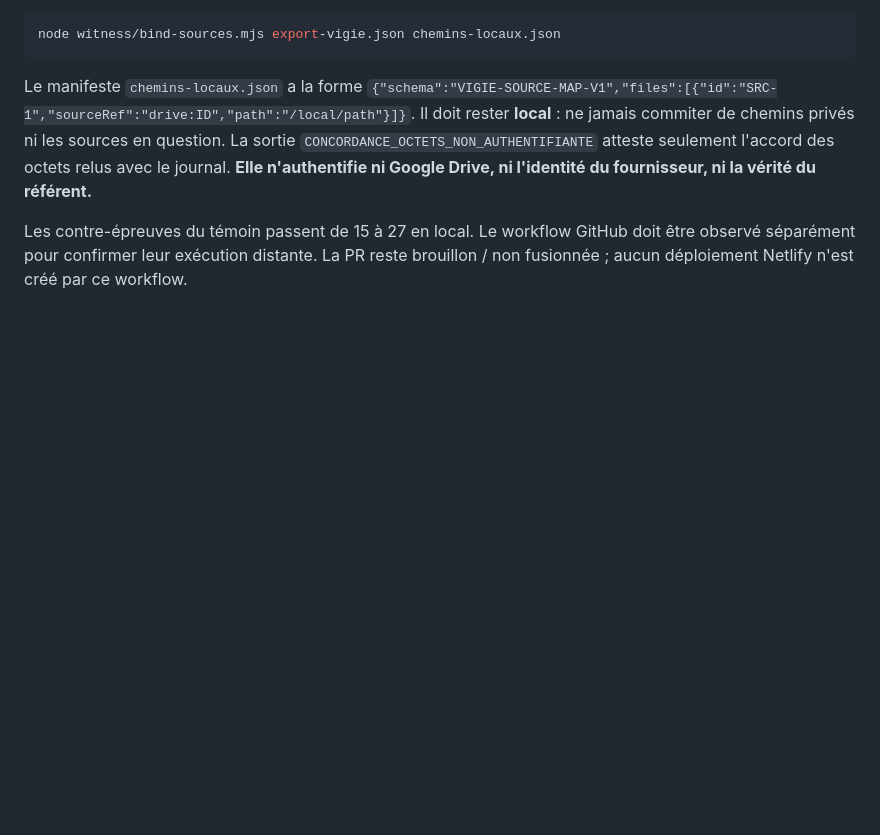
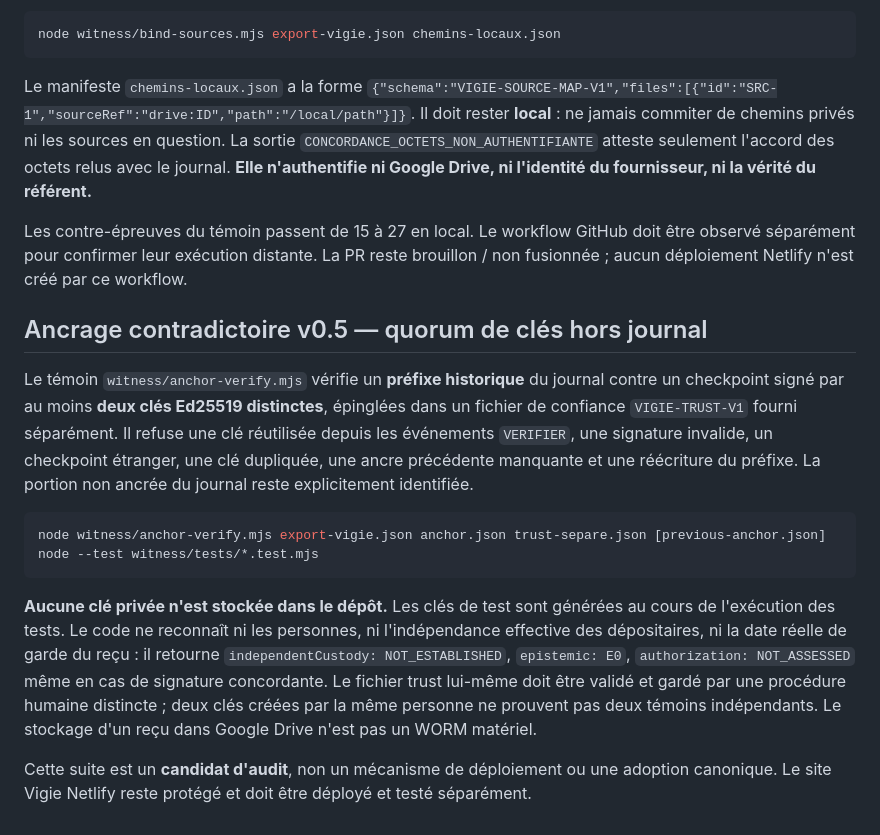
Before and after one commit to talkus/harmonie-libre, a Markdown page: experiments/vigie-indexicale/README.md, the part around the change. Rendered like a GitHub page; blank space fills up the shorter version.

Commit message:
docs(vigie): cadrer quorum comme vérification non authentifiante

````diff
--- a/experiments/vigie-indexicale/README.md
+++ b/experiments/vigie-indexicale/README.md
@@ -38,3 +38,16 @@ node witness/bind-sources.mjs export-vigie.json chemins-locaux.json
 Le manifeste `chemins-locaux.json` a la forme `{"schema":"VIGIE-SOURCE-MAP-V1","files":[{"id":"SRC-1","sourceRef":"drive:ID","path":"/local/path"}]}`. Il doit rester **local** : ne jamais commiter de chemins privés ni les sources en question. La sortie `CONCORDANCE_OCTETS_NON_AUTHENTIFIANTE` atteste seulement l'accord des octets relus avec le journal. **Elle n'authentifie ni Google Drive, ni l'identité du fournisseur, ni la vérité du référent.**
 
 Les contre-épreuves du témoin passent de 15 à 27 en local. Le workflow GitHub doit être observé séparément pour confirmer leur exécution distante. La PR reste brouillon / non fusionnée ; aucun déploiement Netlify n'est créé par ce workflow.
+
+## Ancrage contradictoire v0.5 — quorum de clés hors journal
+
+Le témoin `witness/anchor-verify.mjs` vérifie un **préfixe historique** du journal contre un checkpoint signé par au moins **deux clés Ed25519 distinctes**, épinglées dans un fichier de confiance `VIGIE-TRUST-V1` fourni séparément. Il refuse une clé réutilisée depuis les événements `VERIFIER`, une signature invalide, un checkpoint étranger, une clé dupliquée, une ancre précédente manquante et une réécriture du préfixe. La portion non ancrée du journal reste explicitement identifiée.
+
+```sh
+node witness/anchor-verify.mjs export-vigie.json anchor.json trust-separe.json [previous-anchor.json]
+node --test witness/tests/*.test.mjs
+```
+
+**Aucune clé privée n'est stockée dans le dépôt.** Les clés de test sont générées au cours de l'exécution des tests. Le code ne reconnaît ni les personnes, ni l'indépendance effective des dépositaires, ni la date réelle de garde du reçu : il retourne `independentCustody: NOT_ESTABLISHED`, `epistemic: E0`, `authorization: NOT_ASSESSED` même en cas de signature concordante. Le fichier trust lui-même doit être validé et gardé par une procédure humaine distincte ; deux clés créées par la même personne ne prouvent pas deux témoins indépendants. Le stockage d'un reçu dans Google Drive n'est pas un WORM matériel.
+
+Cette suite est un **candidat d'audit**, non un mécanisme de déploiement ou une adoption canonique. Le site Vigie Netlify reste protégé et doit être déployé et testé séparément.
````
